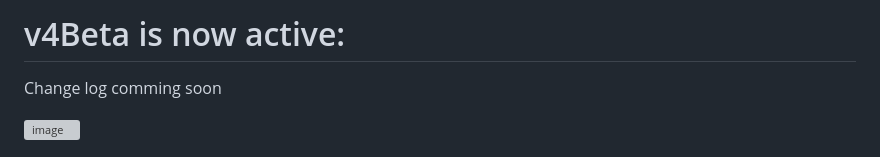
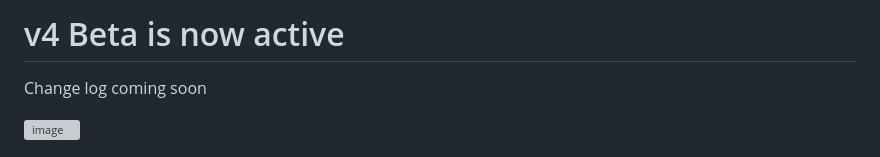
Before and after one commit to QuirkyRobots/3Data, a Markdown page: README.md, the part around the change. GitHub-like rendering; grey boxes are pictures that could not be loaded.

```diff
--- a/README.md
+++ b/README.md
@@ -1,6 +1,6 @@
-# v4Beta is now active:
+# v4 Beta is now active
 
-Change log comming soon
+Change log coming soon
 
 <img width="1915" height="940" alt="image" src="https://github.com/user-attachments/assets/301a3d4f-ff77-43a7-8d04-42613878d549" />
 
```
